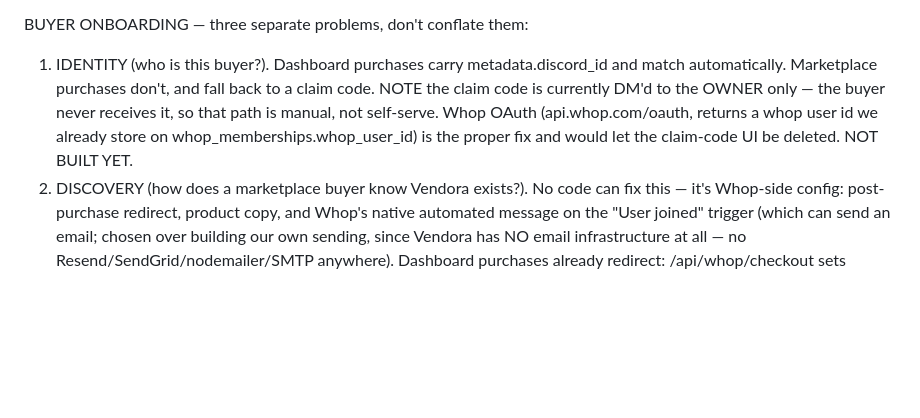
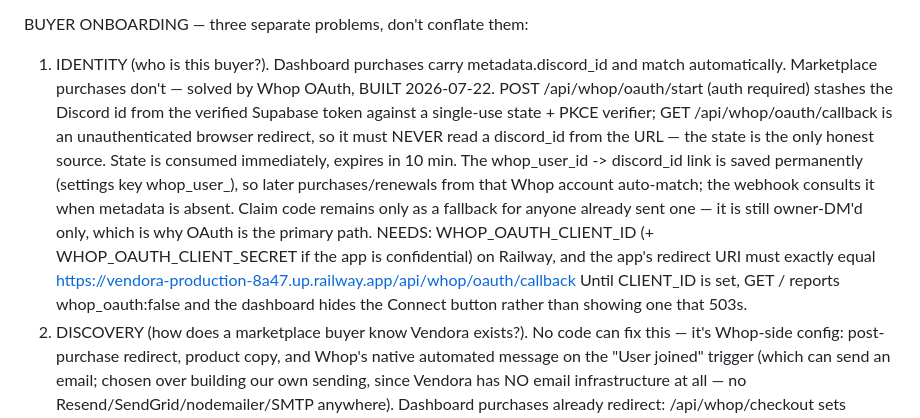
Before and after one commit to Myrthren/vendora, a Markdown page: CLAUDE.md, the part around the change. GitHub-like rendering; blank space fills up the shorter version.

Commit message:
docs: record the Whop OAuth linking flow and its config requirements
Co-Authored-By: Claude Opus 4.8 <noreply@anthropic.com>

```diff
--- a/CLAUDE.md
+++ b/CLAUDE.md
@@ -174,11 +174,20 @@ REAL customer purchase (the test used plan_y0lLH82DL3OlF -> basic, which worked)
 
 BUYER ONBOARDING — three separate problems, don't conflate them:
 1. IDENTITY (who is this buyer?). Dashboard purchases carry metadata.discord_id and match
-   automatically. Marketplace purchases don't, and fall back to a claim code. NOTE the
-   claim code is currently DM'd to the OWNER only — the buyer never receives it, so that
-   path is manual, not self-serve. Whop OAuth (api.whop.com/oauth, returns a whop user id
-   we already store on whop_memberships.whop_user_id) is the proper fix and would let the
-   claim-code UI be deleted. NOT BUILT YET.
+   automatically. Marketplace purchases don't — solved by Whop OAuth, BUILT 2026-07-22.
+   POST /api/whop/oauth/start (auth required) stashes the Discord id from the verified
+   Supabase token against a single-use state + PKCE verifier; GET /api/whop/oauth/callback
+   is an unauthenticated browser redirect, so it must NEVER read a discord_id from the URL
+   — the state is the only honest source. State is consumed immediately, expires in 10 min.
+   The whop_user_id -> discord_id link is saved permanently (settings key whop_user_<id>),
+   so later purchases/renewals from that Whop account auto-match; the webhook consults it
+   when metadata is absent. Claim code remains only as a fallback for anyone already sent
+   one — it is still owner-DM'd only, which is why OAuth is the primary path.
+   NEEDS: WHOP_OAUTH_CLIENT_ID (+ WHOP_OAUTH_CLIENT_SECRET if the app is confidential) on
+   Railway, and the app's redirect URI must exactly equal
+   https://vendora-production-8a47.up.railway.app/api/whop/oauth/callback
+   Until CLIENT_ID is set, GET / reports whop_oauth:false and the dashboard hides the
+   Connect button rather than showing one that 503s.
 2. DISCOVERY (how does a marketplace buyer know Vendora exists?). No code can fix this —
    it's Whop-side config: post-purchase redirect, product copy, and Whop's native
    automated message on the "User joined" trigger (which can send an email; chosen over
```
